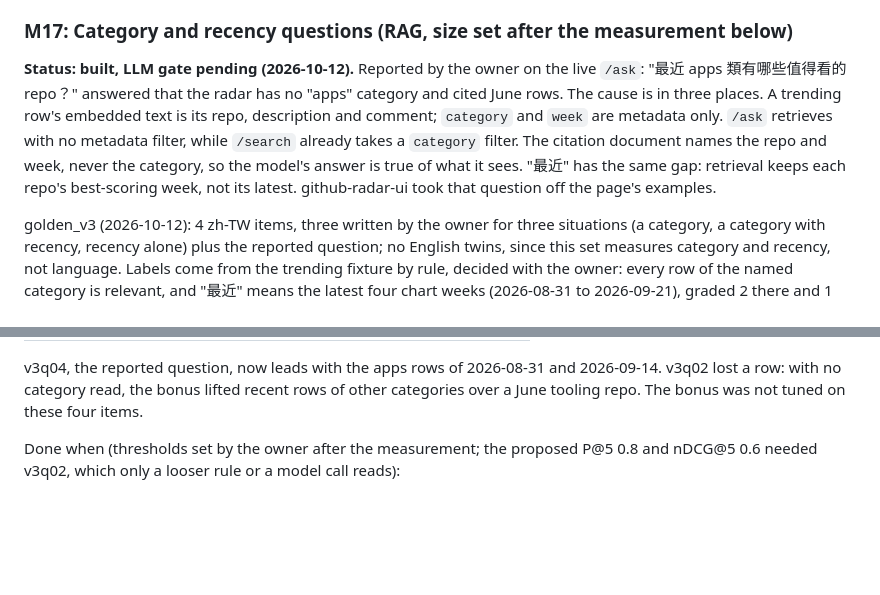
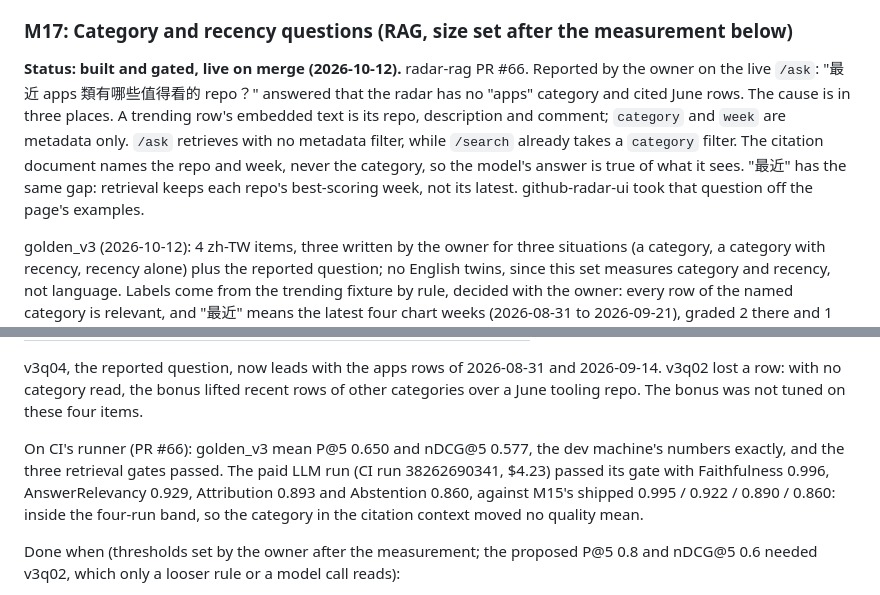
Before and after one commit to zexion7873/radar-rag, a Markdown page: docs/stack-plan.md, 2 parts joined by grey strips. Rendered like a GitHub page; blank space fills up the shorter version.

Commit message:
docs: record M17's CI numbers and the LLM gate result
The runner reproduced the dev machine's golden_v3 numbers, and the
paid LLM run stayed inside the band, so the done-when is met before
the deploy.

Co-Authored-By: Claude Opus 5.5 <noreply@anthropic.com>

```diff
--- a/docs/stack-plan.md
+++ b/docs/stack-plan.md
@@ -362,7 +362,7 @@ Done when:
 - The retrieval gate passes unchanged, since the harness reads the JSON path.
 
 ### M17: Category and recency questions (RAG, size set after the measurement below)
-**Status: built, LLM gate pending (2026-10-12).** Reported by the owner on the live `/ask`: "最近 apps 類有哪些值得看的 repo？" answered that the radar has no "apps" category and cited June rows. The cause is in three places. A trending row's embedded text is its repo, description and comment; `category` and `week` are metadata only. `/ask` retrieves with no metadata filter, while `/search` already takes a `category` filter. The citation document names the repo and week, never the category, so the model's answer is true of what it sees. "最近" has the same gap: retrieval keeps each repo's best-scoring week, not its latest. github-radar-ui took that question off the page's examples.
+**Status: built and gated, live on merge (2026-10-12).** radar-rag PR #66. Reported by the owner on the live `/ask`: "最近 apps 類有哪些值得看的 repo？" answered that the radar has no "apps" category and cited June rows. The cause is in three places. A trending row's embedded text is its repo, description and comment; `category` and `week` are metadata only. `/ask` retrieves with no metadata filter, while `/search` already takes a `category` filter. The citation document names the repo and week, never the category, so the model's answer is true of what it sees. "最近" has the same gap: retrieval keeps each repo's best-scoring week, not its latest. github-radar-ui took that question off the page's examples.
 
 golden_v3 (2026-10-12): 4 zh-TW items, three written by the owner for three situations (a category, a category with recency, recency alone) plus the reported question; no English twins, since this set measures category and recency, not language. Labels come from the trending fixture by rule, decided with the owner: every row of the named category is relevant, and "最近" means the latest four chart weeks (2026-08-31 to 2026-09-21), graded 2 there and 1 for older rows of the same category; the recency-only item labels the latest four weeks alone. "紅的" and "值得看" are not labelled. One question says "tools" for the `tooling` category, so a category detector needs synonyms, not exact names.
 
@@ -404,6 +404,8 @@ Same dev machine, after: golden_v1 (trending only and every source) and golden_v
 | mean | 0.35 / 0.29 | 0.65 / 0.58 |
 
 v3q04, the reported question, now leads with the apps rows of 2026-08-31 and 2026-09-14. v3q02 lost a row: with no category read, the bonus lifted recent rows of other categories over a June tooling repo. The bonus was not tuned on these four items.
+
+On CI's runner (PR #66): golden_v3 mean P@5 0.650 and nDCG@5 0.577, the dev machine's numbers exactly, and the three retrieval gates passed. The paid LLM run (CI run 38262690341, $4.23) passed its gate with Faithfulness 0.996, AnswerRelevancy 0.929, Attribution 0.893 and Abstention 0.860, against M15's shipped 0.995 / 0.922 / 0.890 / 0.860: inside the four-run band, so the category in the citation context moved no quality mean.
 
 Done when (thresholds set by the owner after the measurement; the proposed P@5 0.8 and nDCG@5 0.6 needed v3q02, which only a looser rule or a model call reads):
 - golden_v3 over every source, measured on CI's runner, keeps mean P@5 0.65 and nDCG@5 0.58.
```
